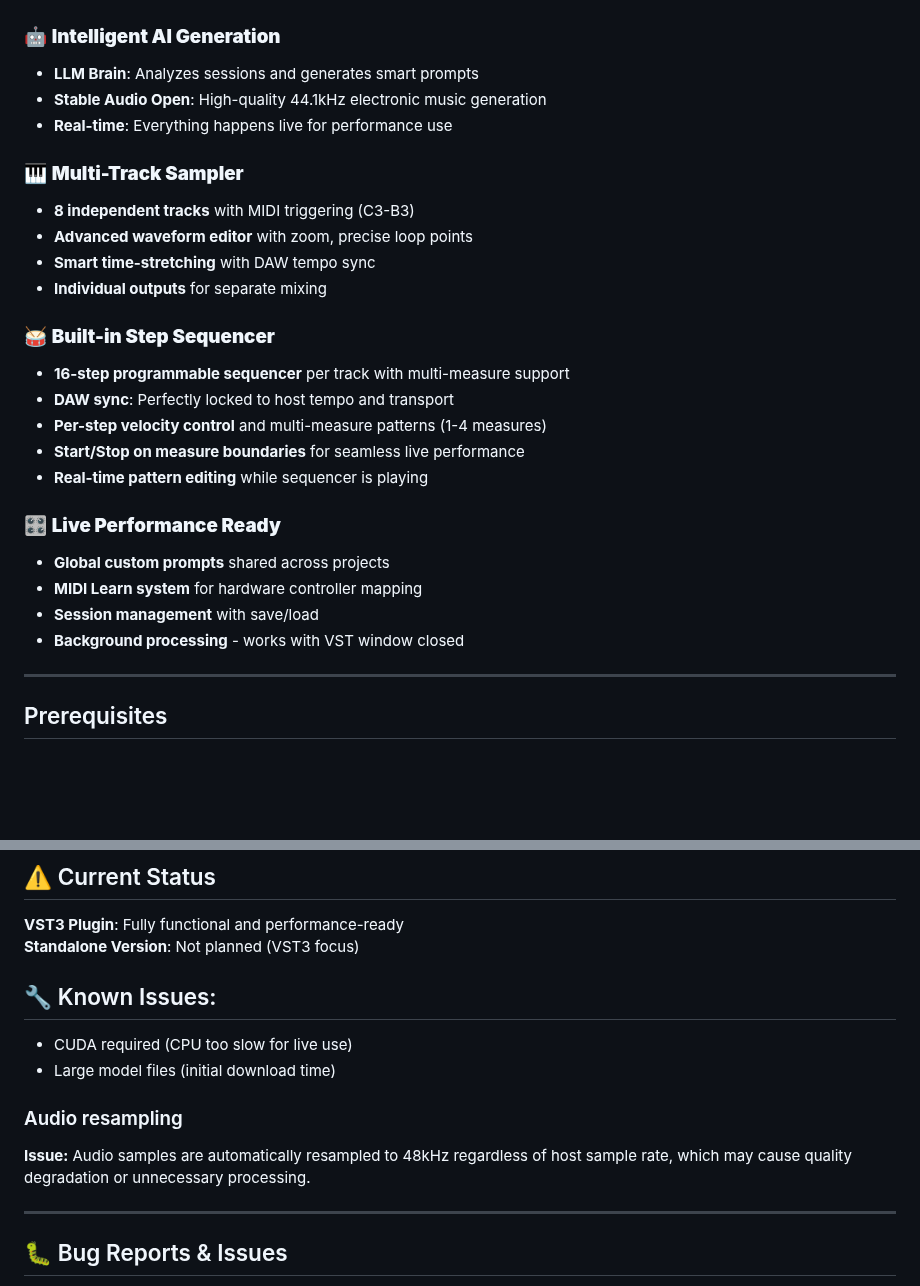
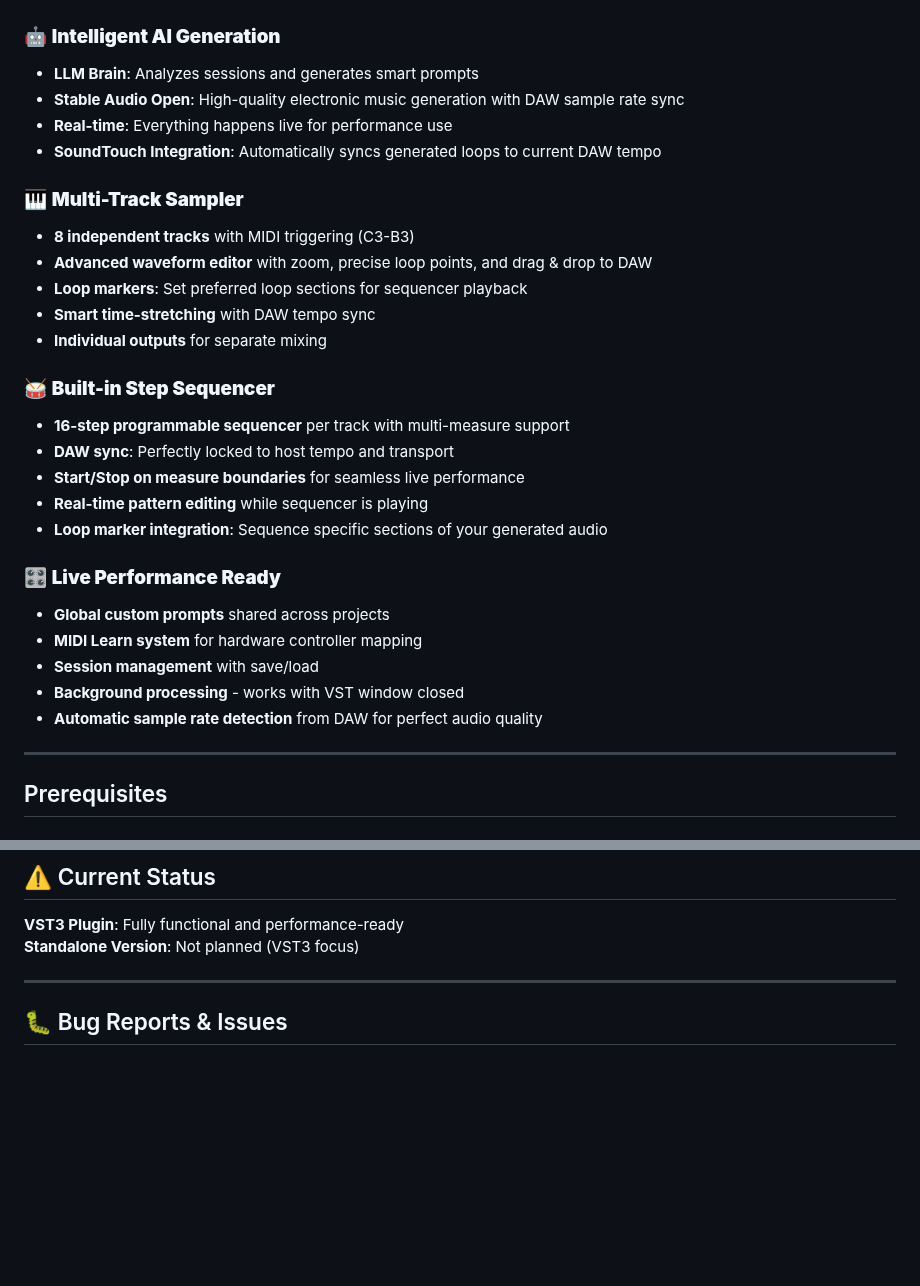
Before and after one commit to sp80808/ai-dj, a Markdown page: README.md, 2 parts joined by grey strips. Rendered like a GitHub page; blank space fills up the shorter version.

```diff
--- a/README.md
+++ b/README.md
@@ -43,13 +43,15 @@ _Click to watch: World's First AI Jam Partner in action!_
 ### 🤖 **Intelligent AI Generation**
 
 - **LLM Brain**: Analyzes sessions and generates smart prompts
-- **Stable Audio Open**: High-quality 44.1kHz electronic music generation
+- **Stable Audio Open**: High-quality electronic music generation with DAW sample rate sync
 - **Real-time**: Everything happens live for performance use
+- **SoundTouch Integration**: Automatically syncs generated loops to current DAW tempo
 
 ### 🎹 **Multi-Track Sampler**
 
 - **8 independent tracks** with MIDI triggering (C3-B3)
-- **Advanced waveform editor** with zoom, precise loop points
+- **Advanced waveform editor** with zoom, precise loop points, and drag & drop to DAW
+- **Loop markers**: Set preferred loop sections for sequencer playback
 - **Smart time-stretching** with DAW tempo sync
 - **Individual outputs** for separate mixing
 
@@ -57,9 +59,9 @@ _Click to watch: World's First AI Jam Partner in action!_
 
 - **16-step programmable sequencer** per track with multi-measure support
 - **DAW sync**: Perfectly locked to host tempo and transport
-- **Per-step velocity control** and multi-measure patterns (1-4 measures)
 - **Start/Stop on measure boundaries** for seamless live performance
 - **Real-time pattern editing** while sequencer is playing
+- **Loop marker integration**: Sequence specific sections of your generated audio
 
 ### 🎛️ **Live Performance Ready**
 
@@ -67,6 +69,7 @@ _Click to watch: World's First AI Jam Partner in action!_
 - **MIDI Learn system** for hardware controller mapping
 - **Session management** with save/load
 - **Background processing** - works with VST window closed
+- **Automatic sample rate detection** from DAW for perfect audio quality
 
 ---
 
@@ -175,15 +178,6 @@ _"Deep techno kick with sidechain compression, 126 BPM, dark atmosphere, minimal
 **VST3 Plugin**: Fully functional and performance-ready
 **Standalone Version**: Not planned (VST3 focus)
 
-## 🔧 Known Issues:
-
-- CUDA required (CPU too slow for live use)
-- Large model files (initial download time)
-
-### Audio resampling
-
-**Issue:** Audio samples are automatically resampled to 48kHz regardless of host sample rate, which may cause quality degradation or unnecessary processing.
-
 ---
 
 ## 🐛 Bug Reports & Issues
```
